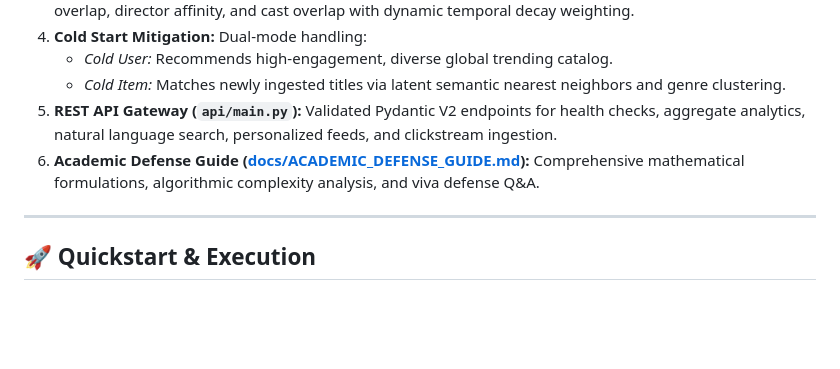
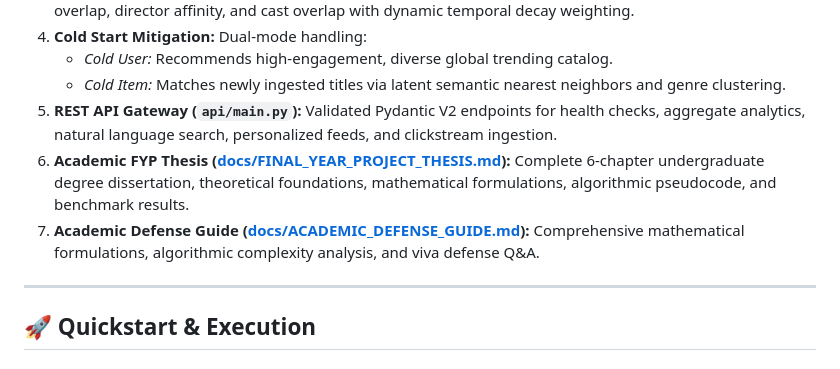
Before and after one commit to abdussatarkhan/Netflix-global-streaming-analytics, a Markdown page: README.md, the part around the change. Drawn GitHub-style; blank space fills up the shorter version.

Commit message:
docs: add formal academic undergraduate FYP thesis dissertation and update documentation

```diff
--- a/README.md
+++ b/README.md
@@ -45,7 +45,8 @@ graph TD
    - *Cold User:* Recommends high-engagement, diverse global trending catalog.
    - *Cold Item:* Matches newly ingested titles via latent semantic nearest neighbors and genre clustering.
 5. **REST API Gateway (`api/main.py`):** Validated Pydantic V2 endpoints for health checks, aggregate analytics, natural language search, personalized feeds, and clickstream ingestion.
-6. **Academic Defense Guide ([docs/ACADEMIC_DEFENSE_GUIDE.md](docs/ACADEMIC_DEFENSE_GUIDE.md)):** Comprehensive mathematical formulations, algorithmic complexity analysis, and viva defense Q&A.
+6. **Academic FYP Thesis ([docs/FINAL_YEAR_PROJECT_THESIS.md](docs/FINAL_YEAR_PROJECT_THESIS.md)):** Complete 6-chapter undergraduate degree dissertation, theoretical foundations, mathematical formulations, algorithmic pseudocode, and benchmark results.
+7. **Academic Defense Guide ([docs/ACADEMIC_DEFENSE_GUIDE.md](docs/ACADEMIC_DEFENSE_GUIDE.md)):** Comprehensive mathematical formulations, algorithmic complexity analysis, and viva defense Q&A.
 
 ---
 
```
Also changed, not shown: docs/FINAL_YEAR_PROJECT_THESIS.md (added, +461 -0 lines).
